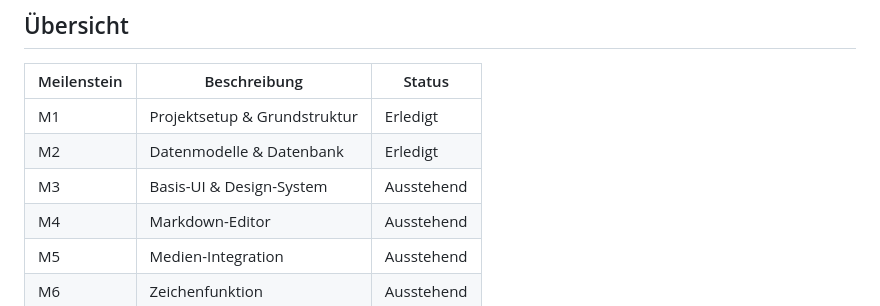
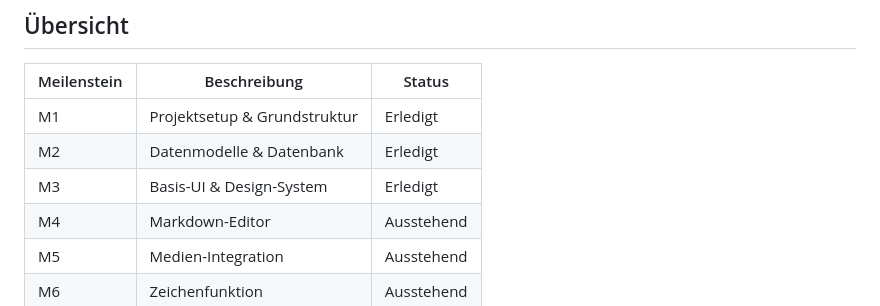
Before and after one commit to KayBeckmann/Notizen, a Markdown page: ROADMAP.md, the part around one of its changes. Drawn GitHub-style.

```diff
--- a/ROADMAP.md
+++ b/ROADMAP.md
@@ -10,7 +10,7 @@
 |-------------|--------------|--------|
 | M1 | Projektsetup & Grundstruktur | Erledigt |
 | M2 | Datenmodelle & Datenbank | Erledigt |
-| M3 | Basis-UI & Design-System | Ausstehend |
+| M3 | Basis-UI & Design-System | Erledigt |
 | M4 | Markdown-Editor | Ausstehend |
 | M5 | Medien-Integration | Ausstehend |
 | M6 | Zeichenfunktion | Ausstehend |
```
Also changed, not shown: other parts of ROADMAP.md (+5 -5 lines).
